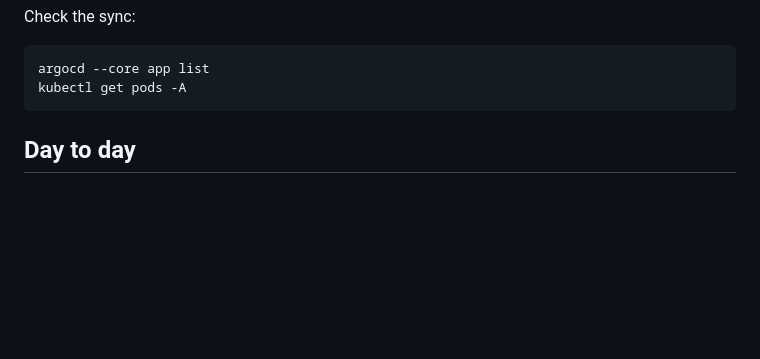
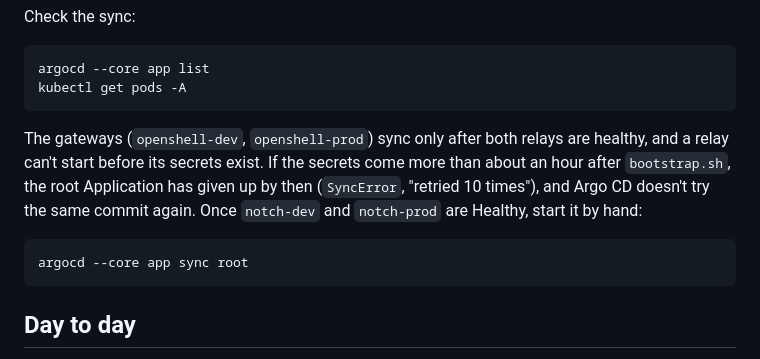
Before and after one commit to Maximal1337/AI-Gym-Coach-Nebius, a Markdown page: deploy/README.md, the part around the change. Rendered like a GitHub page; blank space fills up the shorter version.

Commit message:
Say how to restart the root sync when the secrets come late
On the VPS the secrets weren't in an hour after bootstrap.sh. The relays'
Deployments passed their progress deadline, notch-dev and notch-prod went
Degraded, and the root Application failed after its 10 retries, about 76
minutes in. Argo CD doesn't sync a commit again after it has failed, so the
gateways in wave 10 would not have appeared even with the secrets in place.

The README's first-run section now says so and gives the command:
argocd --core app sync root, once both notch applications are Healthy.

````diff
--- a/deploy/README.md
+++ b/deploy/README.md
@@ -84,6 +84,17 @@ Check the sync:
 ```bash
 argocd --core app list
 kubectl get pods -A
+```
+
+The gateways (`openshell-dev`, `openshell-prod`) sync only after both relays
+are healthy, and a relay can't start before its secrets exist. If the secrets
+come more than about an hour after `bootstrap.sh`, the root Application has
+given up by then (`SyncError`, "retried 10 times"), and Argo CD doesn't try
+the same commit again. Once `notch-dev` and `notch-prod` are Healthy, start it
+by hand:
+
+```bash
+argocd --core app sync root
 ```
 
 ## Day to day
````
